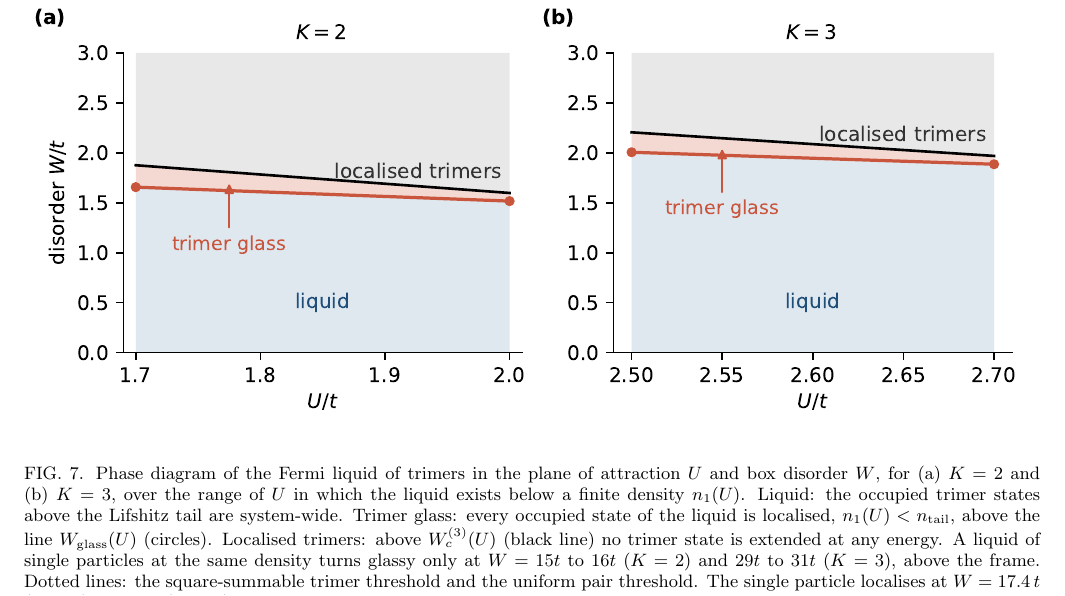
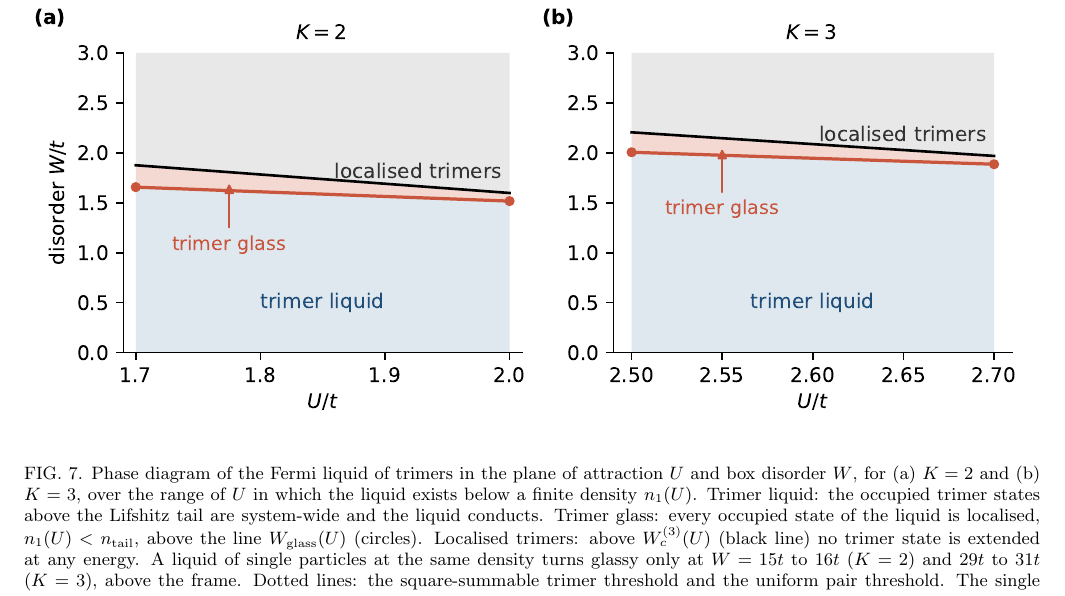
Before and after one commit to av2atgh/higher, a LaTeX paper (paper/main.tex): part of page 10 of 11, cut so that both start at the same text. Compiled offline with pdfLaTeX.

Commit message:
paper: fig. 7 'trimer liquid'

```diff
--- a/paper/main.tex
+++ b/paper/main.tex
@@ -834,8 +834,8 @@ values scale with the single-particle one, $W_{c}^{(m)}=W_{c}t_{m}/s_{m}$.}
 \caption{Phase diagram of the Fermi liquid of trimers in the plane of
 attraction $U$ and box disorder $W$, for (a) $K=2$ and (b) $K=3$, over the range
 of $U$ in which the liquid exists below a finite density
-$n_{1}(U)$. Liquid: the occupied trimer states above the Lifshitz tail
-are system-wide. Trimer glass: every occupied state of the liquid is
+$n_{1}(U)$. Trimer liquid: the occupied trimer states above the
+Lifshitz tail are system-wide and the liquid conducts. Trimer glass: every occupied state of the liquid is
 localised, $n_{1}(U)<n_{\rm tail}$, above the line $W_{\rm glass}(U)$
 (circles). Localised trimers: above $W_{c}^{(3)}(U)$ (black line) no
 trimer state is extended at any energy. A liquid of single particles at
```
Also changed, not shown: paper/fig5.pdf, paper/fig5.png, 3 other files.
